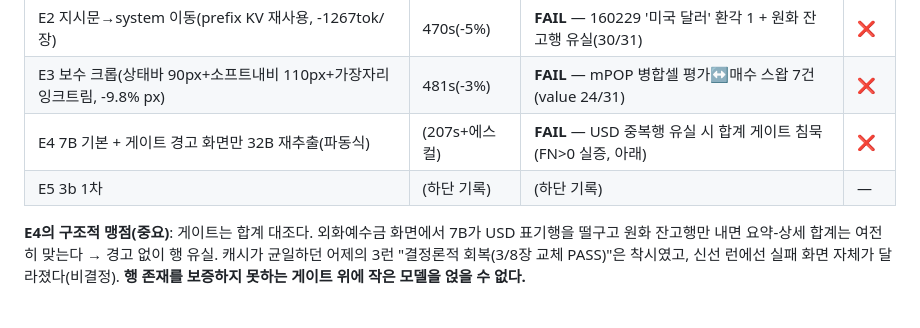
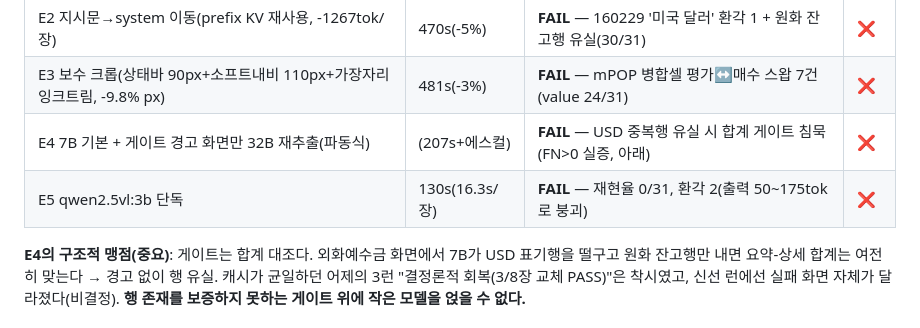
Before and after one commit to jsilver-p/portf-rebalancing, a Markdown page: eval/DECISION.md, the part around the change. Drawn GitHub-style.

Commit message:
DECISION v2.2 보강: E5 3B 실측 기입 — 재현율 0/31로 기각
Co-Authored-By: Claude Fable 5 <noreply@anthropic.com>
Claude-Session: https://claude.ai/code/session_01FToXj85SoqnHvTfg61BQ5w

```diff
--- a/eval/DECISION.md
+++ b/eval/DECISION.md
@@ -33,7 +33,7 @@ v2.1의 284s(35.5s/장)가 이것이다. **캐시 퇴거(서로 다른 장문 2
 | E2 지시문→system 이동(prefix KV 재사용, -1267tok/장) | 470s(-5%) | **FAIL** — 160229 '미국 달러' 환각 1 + 원화 잔고행 유실(30/31) | ❌ |
 | E3 보수 크롭(상태바 90px+소프트내비 110px+가장자리 잉크트림, -9.8% px) | 481s(-3%) | **FAIL** — mPOP 병합셀 평가↔매수 스왑 7건(value 24/31) | ❌ |
 | E4 7B 기본 + 게이트 경고 화면만 32B 재추출(파동식) | (207s+에스컬) | **FAIL** — USD 중복행 유실 시 합계 게이트 침묵(FN>0 실증, 아래) | ❌ |
-| E5 3b 1차 | (하단 기록) | (하단 기록) | — |
+| E5 qwen2.5vl:3b 단독 | 130s(16.3s/장) | **FAIL** — 재현율 0/31, 환각 2(출력 50~175tok로 붕괴) | ❌ |
 
 **E4의 구조적 맹점(중요)**: 게이트는 합계 대조다. 외화예수금 화면에서 7B가 USD 표기행을 떨구고
 원화 잔고행만 내면 요약-상세 합계는 여전히 맞는다 → 경고 없이 행 유실. 캐시가 균일하던 어제의
```
